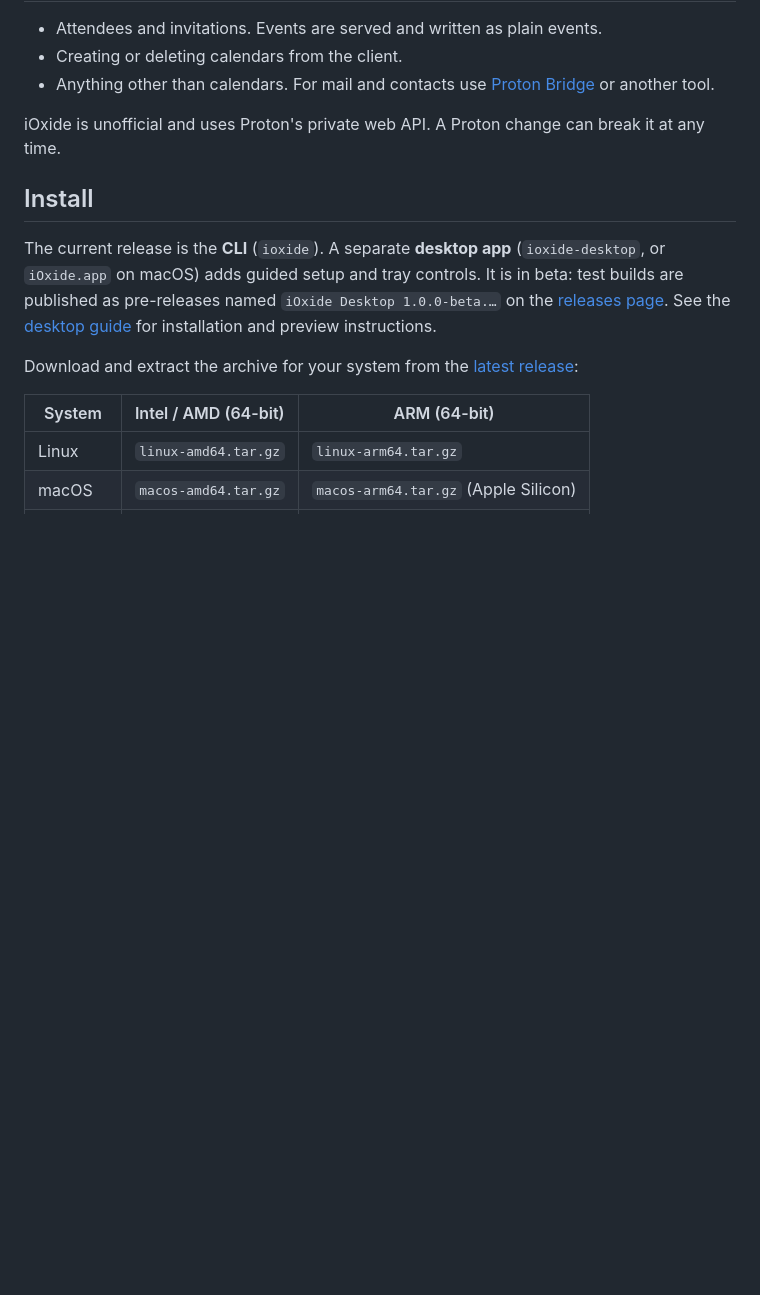
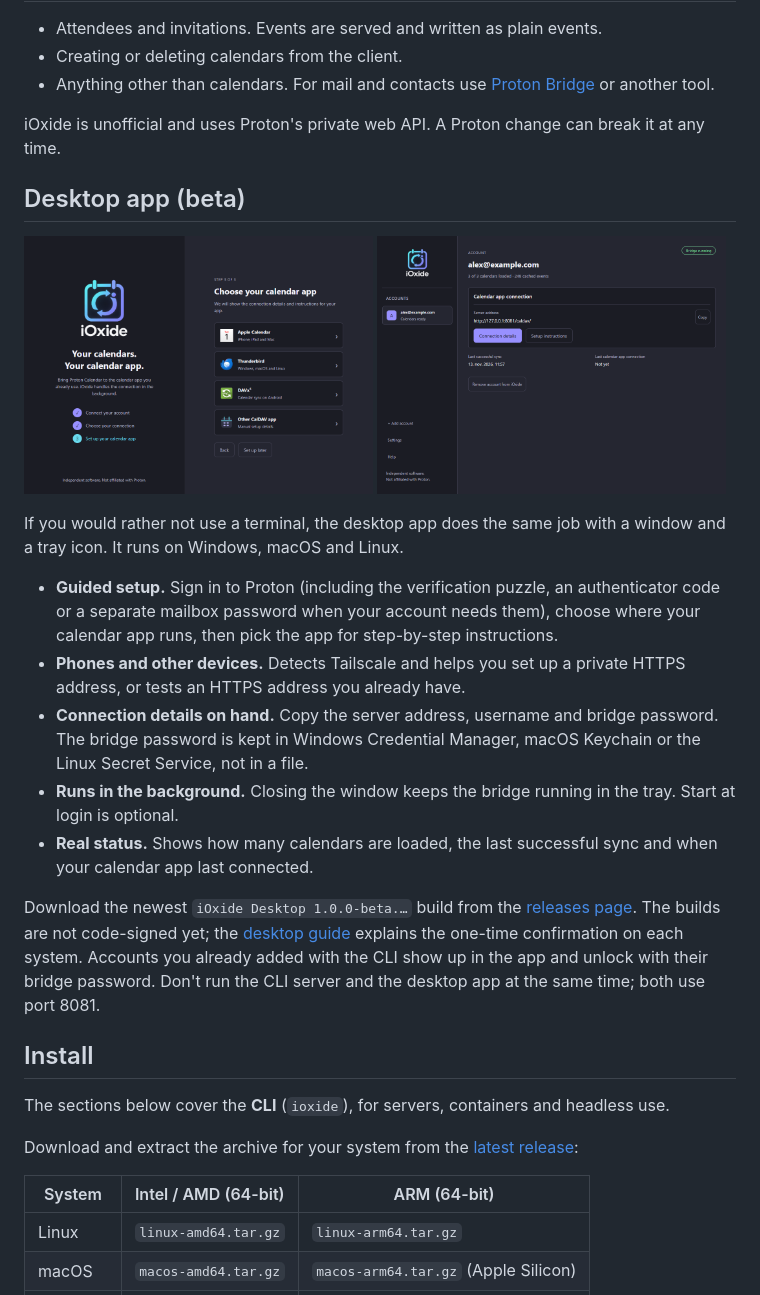
Before and after one commit to mrk1987/iOxide, a Markdown page: README.md, the part around the change. Rendered like a GitHub page; pictures changed too: docs/assets/desktop-dashboard.png (added), docs/assets/desktop-setup.png (added); blank space fills up the shorter version.

Commit message:
docs: add a desktop app section to the README
Short write-up of the desktop beta with two screenshots taken from
preview mode (sample data only), and where to download it. The Install
section now says it covers the CLI.

Co-Authored-By: Claude Opus 5.5 <noreply@anthropic.com>

```diff
--- a/README.md
+++ b/README.md
@@ -41,14 +41,41 @@ nothing else.
 iOxide is unofficial and uses Proton's private web API. A Proton change can
 break it at any time.
 
+## Desktop app (beta)
+
+<p>
+  <img src="docs/assets/desktop-setup.png" width="49%" alt="iOxide desktop setup: choosing a calendar app">
+  <img src="docs/assets/desktop-dashboard.png" width="49%" alt="iOxide desktop dashboard showing a connected account">
+</p>
+
+If you would rather not use a terminal, the desktop app does the same job with
+a window and a tray icon. It runs on Windows, macOS and Linux.
+
+- **Guided setup.** Sign in to Proton (including the verification puzzle, an
+  authenticator code or a separate mailbox password when your account needs
+  them), choose where your calendar app runs, then pick the app for
+  step-by-step instructions.
+- **Phones and other devices.** Detects Tailscale and helps you set up a
+  private HTTPS address, or tests an HTTPS address you already have.
+- **Connection details on hand.** Copy the server address, username and bridge
+  password. The bridge password is kept in Windows Credential Manager, macOS
+  Keychain or the Linux Secret Service, not in a file.
+- **Runs in the background.** Closing the window keeps the bridge running in
+  the tray. Start at login is optional.
+- **Real status.** Shows how many calendars are loaded, the last successful
+  sync and when your calendar app last connected.
+
+Download the newest `iOxide Desktop 1.0.0-beta.…` build from the
+[releases page](https://github.com/mrk1987/iOxide/releases). The builds are not
+code-signed yet; the [desktop guide](docs/desktop.md) explains the one-time
+confirmation on each system. Accounts you already added with the CLI show up
+in the app and unlock with their bridge password. Don't run the CLI server and
+the desktop app at the same time; both use port 8081.
+
 ## Install
 
-The current release is the **CLI** (`ioxide`). A separate **desktop app**
-(`ioxide-desktop`, or `iOxide.app` on macOS) adds guided setup and tray controls.
-It is in beta: test builds are published as pre-releases named
-`iOxide Desktop 1.0.0-beta.…` on the
-[releases page](https://github.com/mrk1987/iOxide/releases). See the
-[desktop guide](docs/desktop.md) for installation and preview instructions.
+The sections below cover the **CLI** (`ioxide`), for servers, containers and
+headless use.
 
 Download and extract the archive for your system from the
 [latest release](https://github.com/mrk1987/iOxide/releases/latest):
```
